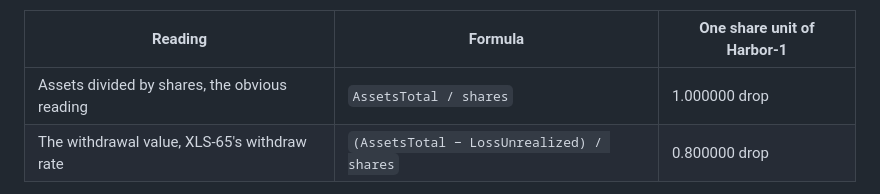
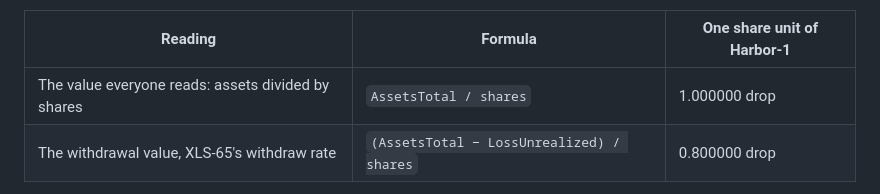
Before and after one commit to BuzzBallz/orma, a Markdown page: README.md, the part around the change. Drawn GitHub-style.

Commit message:
docs(readme): call the naive reading the value everyone reads, as the desk screen does

```diff
--- a/README.md
+++ b/README.md
@@ -27,7 +27,7 @@ recorded 10 XRP of loss. One share unit then has two prices:
 
 | Reading | Formula | One share unit of Harbor-1 |
 |---|---|---|
-| Assets divided by shares, the obvious reading | `AssetsTotal / shares` | 1.000000 drop |
+| The value everyone reads: assets divided by shares | `AssetsTotal / shares` | 1.000000 drop |
 | The withdrawal value, XLS-65's withdraw rate | `(AssetsTotal − LossUnrealized) / shares` | 0.800000 drop |
 
 Orma Desk lends only against the second: what the vault would pay at redemption if no further loss is recorded.
```
